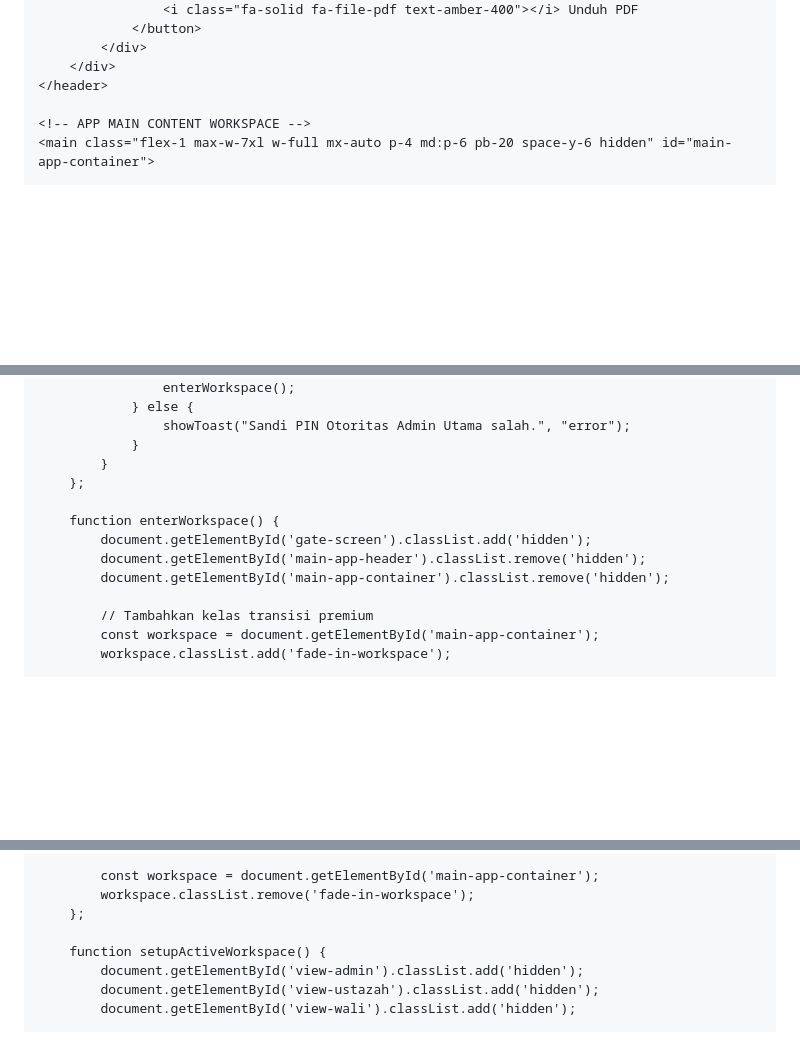
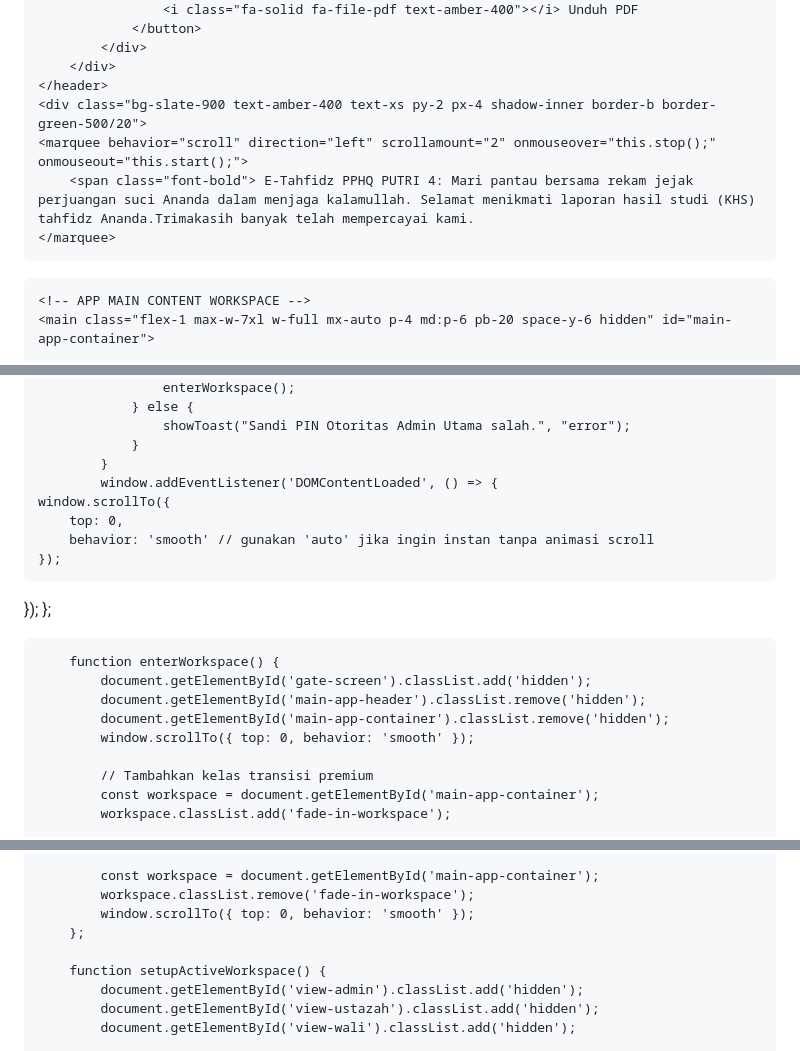
Before and after one commit to pphq4kampunginggris-pare/laporan-hasil-blajar-santrihq-4, a Markdown page: README.md, 3 parts joined by grey strips. GitHub-like rendering; blank space fills up the shorter version.

```diff
--- a/README.md
+++ b/README.md
@@ -243,6 +243,11 @@
             </div>
         </div>
     </header>
+    <div class="bg-slate-900 text-amber-400 text-xs py-2 px-4 shadow-inner border-b border-green-500/20">
+    <marquee behavior="scroll" direction="left" scrollamount="2" onmouseover="this.stop();" onmouseout="this.start();">
+        <span class="font-bold"> E-Tahfidz PPHQ PUTRI 4: Mari pantau bersama rekam jejak perjuangan suci Ananda dalam menjaga kalamullah. Selamat menikmati laporan hasil studi (KHS) tahfidz Ananda.Trimakasih banyak telah mempercayai kami.
+    </marquee>
+</div>
 
     <!-- APP MAIN CONTENT WORKSPACE -->
     <main class="flex-1 max-w-7xl w-full mx-auto p-4 md:p-6 pb-20 space-y-6 hidden" id="main-app-container">
@@ -2081,12 +2086,19 @@ ALTER TABLE "tahfidz_logs" DISABLE ROW LEVEL SECURITY;</pre>
                     showToast("Sandi PIN Otoritas Admin Utama salah.", "error");
                 }
             }
+            window.addEventListener('DOMContentLoaded', () => {
+    window.scrollTo({
+        top: 0,
+        behavior: 'smooth' // gunakan 'auto' jika ingin instan tanpa animasi scroll
+    });
+});
         };
 
         function enterWorkspace() {
             document.getElementById('gate-screen').classList.add('hidden');
             document.getElementById('main-app-header').classList.remove('hidden');
             document.getElementById('main-app-container').classList.remove('hidden');
+            window.scrollTo({ top: 0, behavior: 'smooth' });
 
             // Tambahkan kelas transisi premium
             const workspace = document.getElementById('main-app-container');
@@ -2109,6 +2121,7 @@ ALTER TABLE "tahfidz_logs" DISABLE ROW LEVEL SECURITY;</pre>
 
             const workspace = document.getElementById('main-app-container');
             workspace.classList.remove('fade-in-workspace');
+            window.scrollTo({ top: 0, behavior: 'smooth' });
         };
 
         function setupActiveWorkspace() {
```
Also changed, not shown: other parts of README.md (+1 -0 lines).
